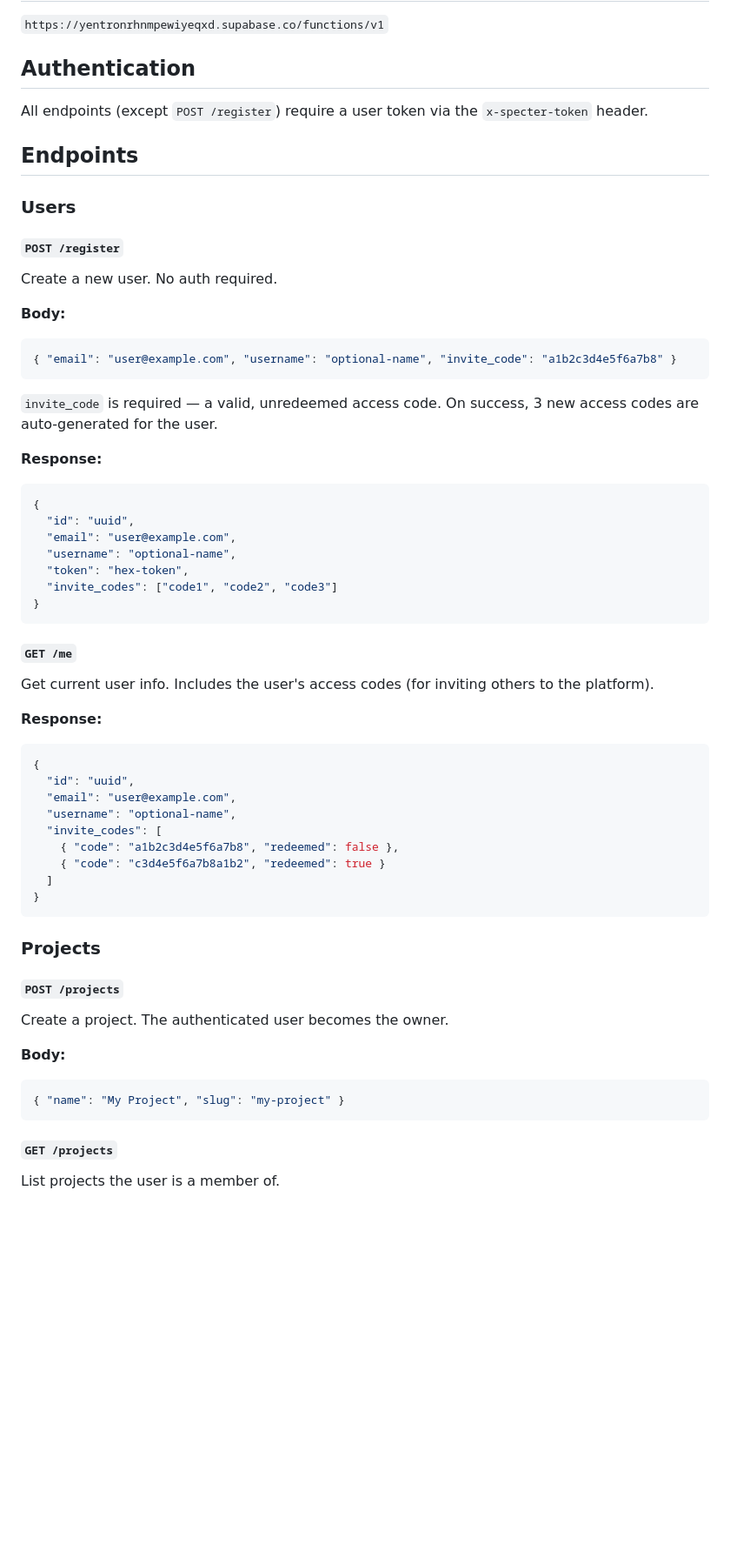
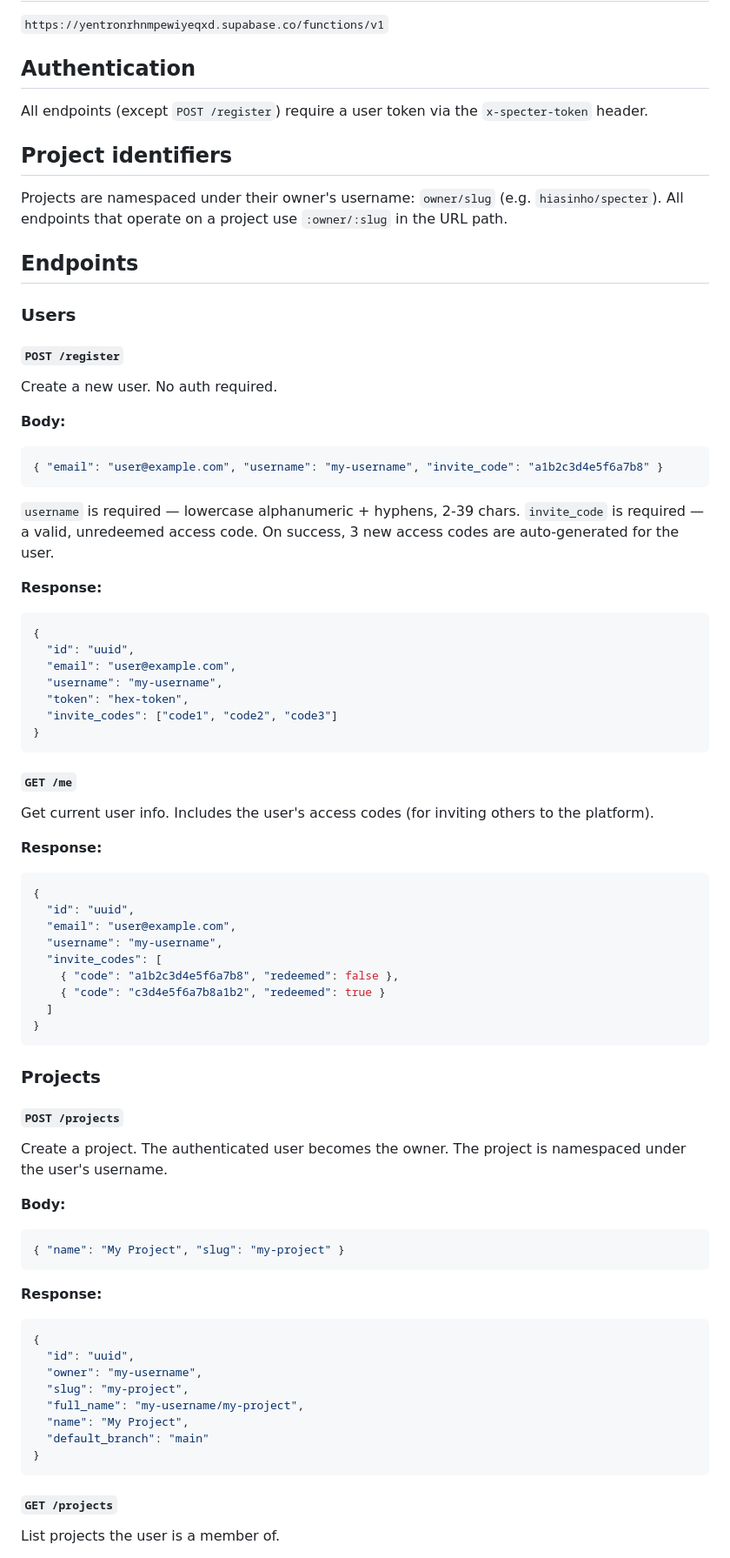
Before and after one commit to hiasinho/specter, a Markdown page: API.md, the part around one of its changes. Shown at 87% size. GitHub-like rendering; blank space fills up the shorter version.

````diff
--- a/API.md
+++ b/API.md
@@ -10,6 +10,10 @@ RESTful API for syncing and collaborating on markdown documents. Designed for CL
 
 All endpoints (except `POST /register`) require a user token via the `x-specter-token` header.
 
+## Project identifiers
+
+Projects are namespaced under their owner's username: `owner/slug` (e.g. `hiasinho/specter`). All endpoints that operate on a project use `:owner/:slug` in the URL path.
+
 ## Endpoints
 
 ### Users
@@ -20,9 +24,10 @@ Create a new user. No auth required.
 
 **Body:**
 ```json
-{ "email": "user@example.com", "username": "optional-name", "invite_code": "a1b2c3d4e5f6a7b8" }
+{ "email": "user@example.com", "username": "my-username", "invite_code": "a1b2c3d4e5f6a7b8" }
 ```
 
+`username` is required — lowercase alphanumeric + hyphens, 2-39 chars.
 `invite_code` is required — a valid, unredeemed access code. On success, 3 new access codes are auto-generated for the user.
 
 **Response:**
@@ -30,7 +35,7 @@ Create a new user. No auth required.
 {
   "id": "uuid",
   "email": "user@example.com",
-  "username": "optional-name",
+  "username": "my-username",
   "token": "hex-token",
   "invite_codes": ["code1", "code2", "code3"]
 }
@@ -45,7 +50,7 @@ Get current user info. Includes the user's access codes (for inviting others to
 {
   "id": "uuid",
   "email": "user@example.com",
-  "username": "optional-name",
+  "username": "my-username",
   "invite_codes": [
     { "code": "a1b2c3d4e5f6a7b8", "redeemed": false },
     { "code": "c3d4e5f6a7b8a1b2", "redeemed": true }
@@ -57,13 +62,25 @@ Get current user info. Includes the user's access codes (for inviting others to
 
 #### `POST /projects`
 
-Create a project. The authenticated user becomes the owner.
+Create a project. The authenticated user becomes the owner. The project is namespaced under the user's username.
 
 **Body:**
 ```json
 { "name": "My Project", "slug": "my-project" }
 ```
 
+**Response:**
+```json
+{
+  "id": "uuid",
+  "owner": "my-username",
+  "slug": "my-project",
+  "full_name": "my-username/my-project",
+  "name": "My Project",
+  "default_branch": "main"
+}
+```
+
 #### `GET /projects`
 
 List projects the user is a member of.
````
Also changed, not shown: other parts of API.md (+47 -14 lines).
